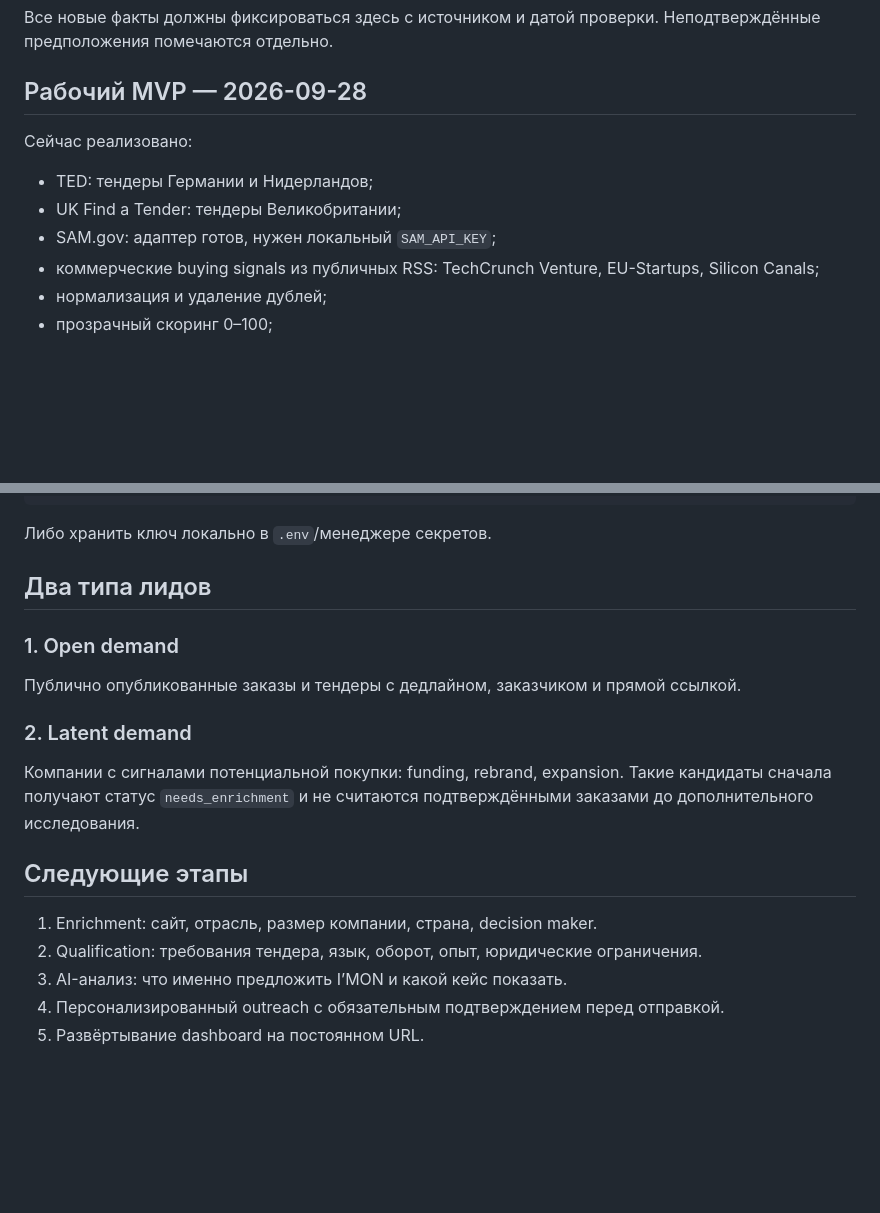
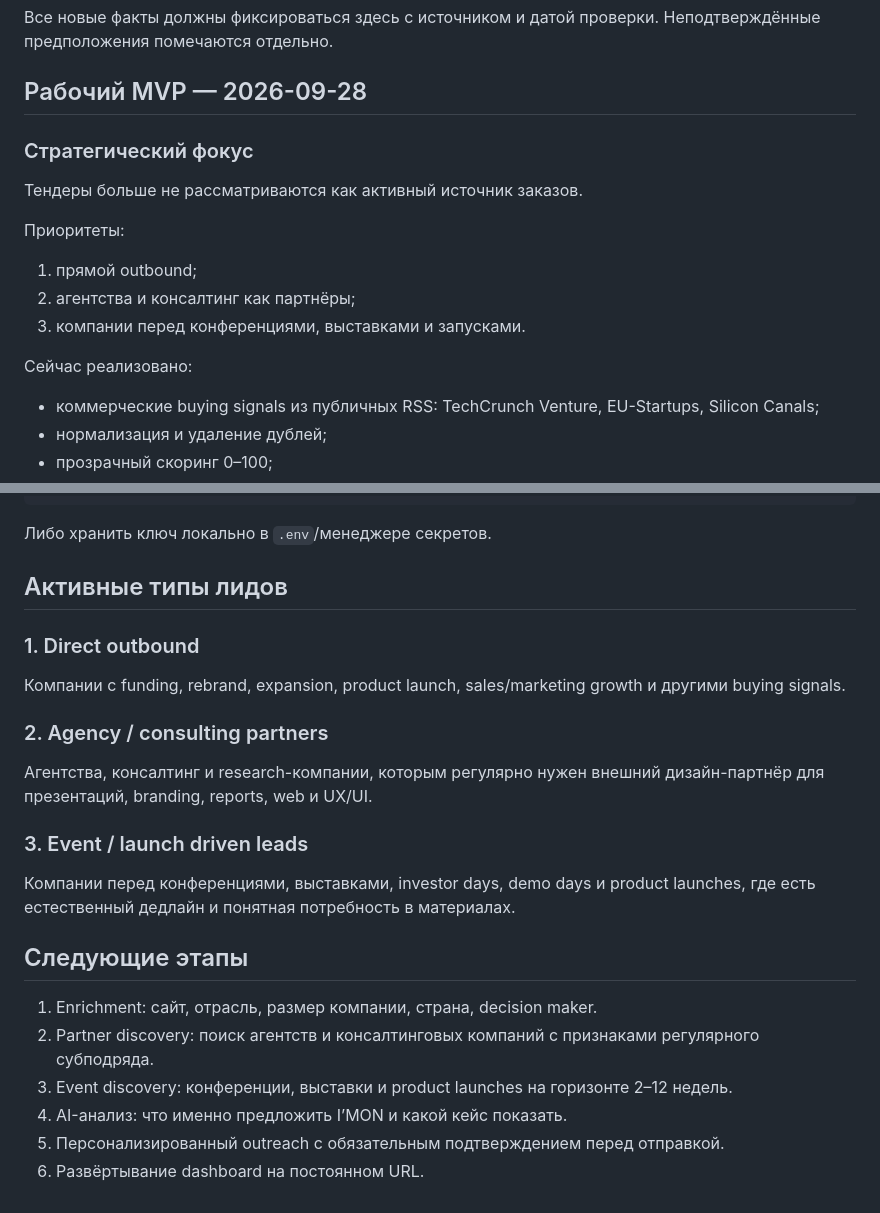
Before and after one commit to famesel7-coder/searchorders, a Markdown page: README.md, 2 parts joined by grey strips. Rendered like a GitHub page; blank space fills up the shorter version.

Commit message:
Update README for outbound-first acquisition strategy

```diff
--- a/README.md
+++ b/README.md
@@ -30,11 +30,17 @@
 
 ## Рабочий MVP — 2026-09-28
 
+### Стратегический фокус
+
+Тендеры больше не рассматриваются как активный источник заказов.
+
+Приоритеты:
+1. прямой outbound;
+2. агентства и консалтинг как партнёры;
+3. компании перед конференциями, выставками и запусками.
+
 Сейчас реализовано:
 
-- TED: тендеры Германии и Нидерландов;
-- UK Find a Tender: тендеры Великобритании;
-- SAM.gov: адаптер готов, нужен локальный `SAM_API_KEY`;
 - коммерческие buying signals из публичных RSS: TechCrunch Venture, EU-Startups, Silicon Canals;
 - нормализация и удаление дублей;
 - прозрачный скоринг 0–100;
@@ -72,20 +78,25 @@ python src/main.py
 
 Либо хранить ключ локально в `.env`/менеджере секретов.
 
-## Два типа лидов
+## Активные типы лидов
 
-### 1. Open demand
+### 1. Direct outbound
 
-Публично опубликованные заказы и тендеры с дедлайном, заказчиком и прямой ссылкой.
+Компании с funding, rebrand, expansion, product launch, sales/marketing growth и другими buying signals.
 
-### 2. Latent demand
+### 2. Agency / consulting partners
 
-Компании с сигналами потенциальной покупки: funding, rebrand, expansion. Такие кандидаты сначала получают статус `needs_enrichment` и не считаются подтверждёнными заказами до дополнительного исследования.
+Агентства, консалтинг и research-компании, которым регулярно нужен внешний дизайн-партнёр для презентаций, branding, reports, web и UX/UI.
+
+### 3. Event / launch driven leads
+
+Компании перед конференциями, выставками, investor days, demo days и product launches, где есть естественный дедлайн и понятная потребность в материалах.
 
 ## Следующие этапы
 
 1. Enrichment: сайт, отрасль, размер компании, страна, decision maker.
-2. Qualification: требования тендера, язык, оборот, опыт, юридические ограничения.
-3. AI-анализ: что именно предложить I’MON и какой кейс показать.
-4. Персонализированный outreach с обязательным подтверждением перед отправкой.
-5. Развёртывание dashboard на постоянном URL.
+2. Partner discovery: поиск агентств и консалтинговых компаний с признаками регулярного субподряда.
+3. Event discovery: конференции, выставки и product launches на горизонте 2–12 недель.
+4. AI-анализ: что именно предложить I’MON и какой кейс показать.
+5. Персонализированный outreach с обязательным подтверждением перед отправкой.
+6. Развёртывание dashboard на постоянном URL.
```
